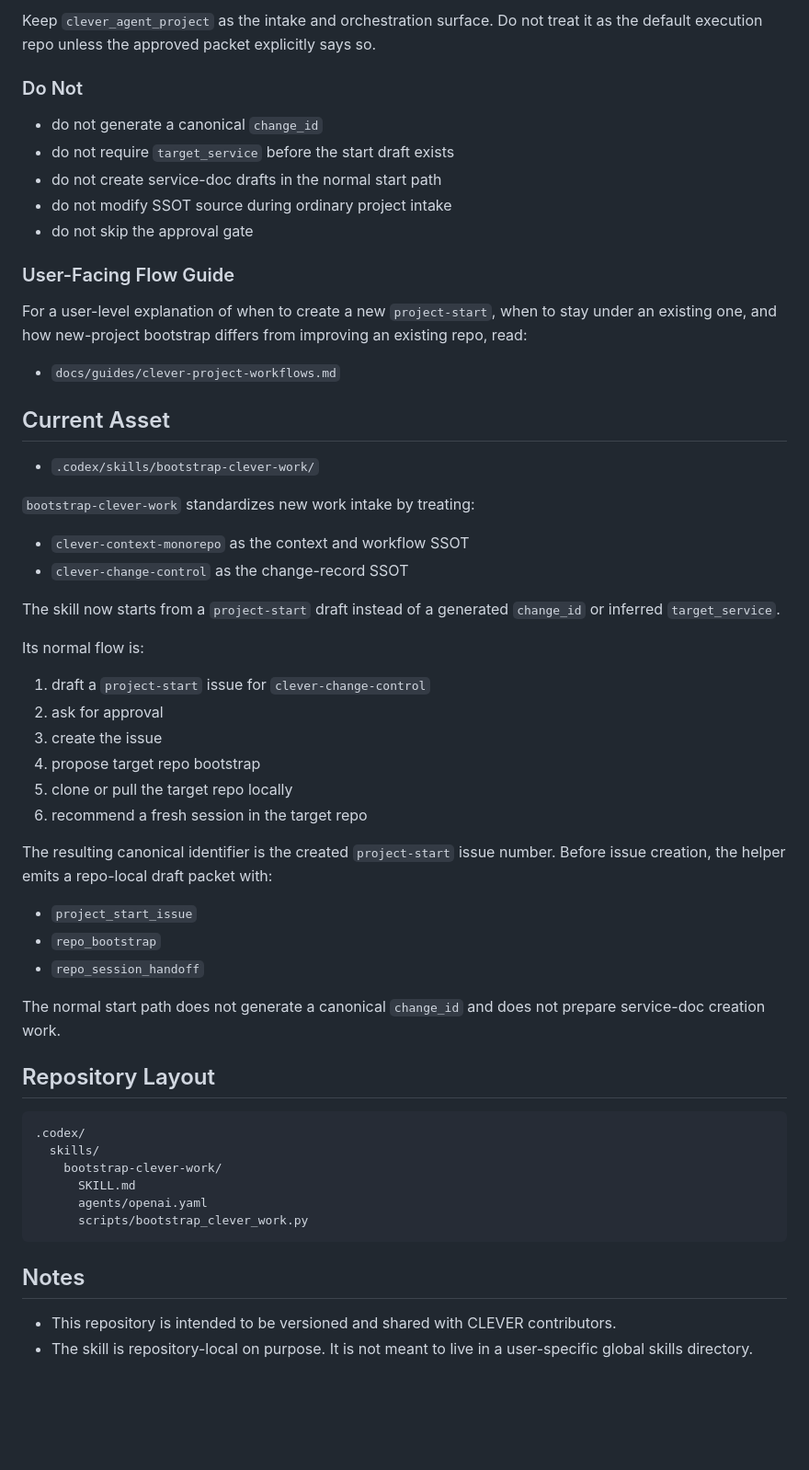
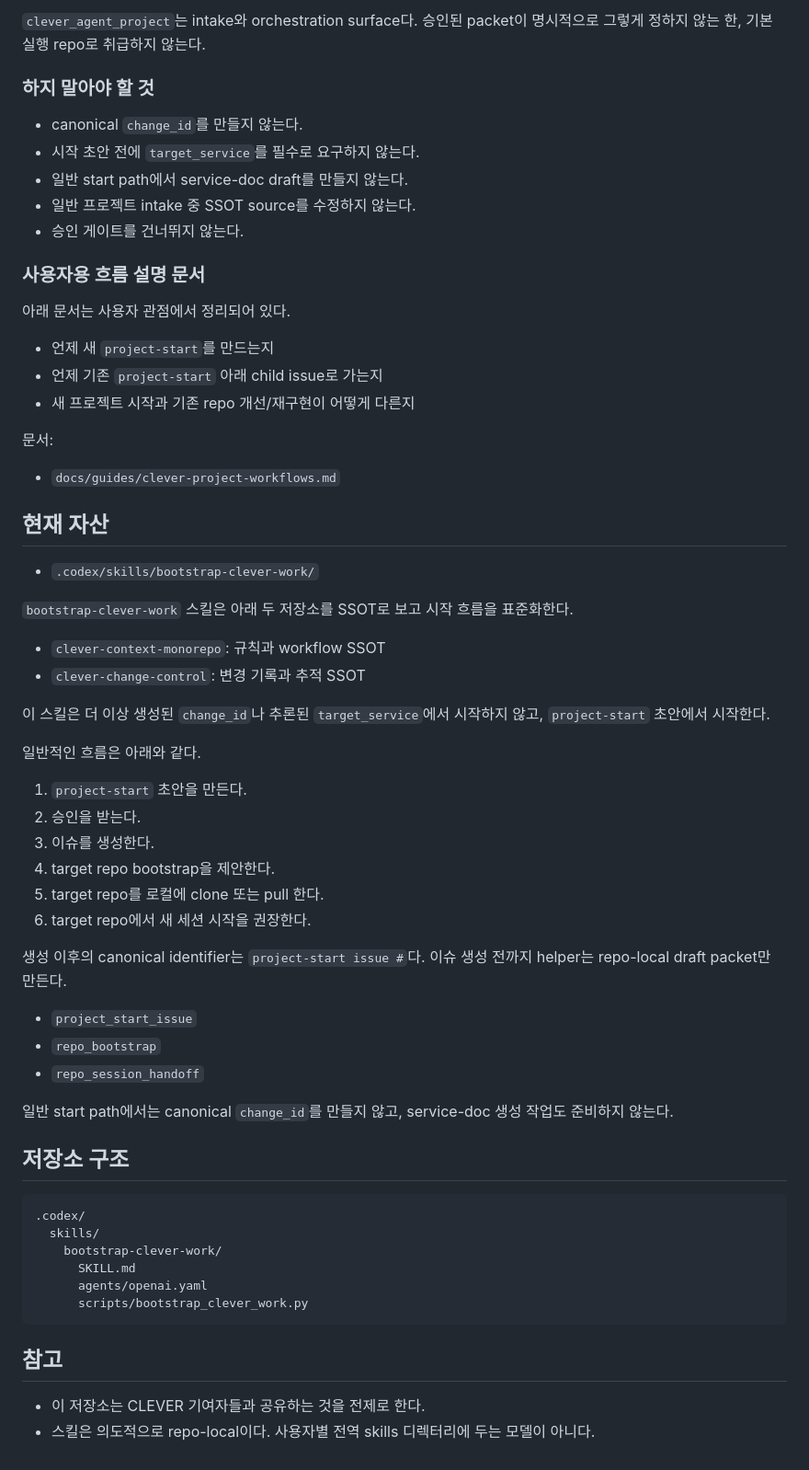
Before and after one commit to EVNSolution/clever-agent-project, a Markdown page: README.md, the part around one of its changes. Shown at 92% size. Drawn GitHub-style; blank space fills up the shorter version.

````diff
--- a/README.md
+++ b/README.md
@@ -85,49 +85,55 @@ The default next session is a new session in the target repo.
 
-Keep `clever_agent_project` as the intake and orchestration surface. Do not treat it as the default execution repo unless the approved packet explicitly says so.
+`clever_agent_project`는 intake와 orchestration surface다. 승인된 packet이 명시적으로 그렇게 정하지 않는 한, 기본 실행 repo로 취급하지 않는다.
 
-### Do Not
+### 하지 말아야 할 것
 
-- do not generate a canonical `change_id`
-- do not require `target_service` before the start draft exists
-- do not create service-doc drafts in the normal start path
-- do not modify SSOT source during ordinary project intake
-- do not skip the approval gate
+- canonical `change_id`를 만들지 않는다.
+- 시작 초안 전에 `target_service`를 필수로 요구하지 않는다.
+- 일반 start path에서 service-doc draft를 만들지 않는다.
+- 일반 프로젝트 intake 중 SSOT source를 수정하지 않는다.
+- 승인 게이트를 건너뛰지 않는다.
 
-### User-Facing Flow Guide
+### 사용자용 흐름 설명 문서
 
-For a user-level explanation of when to create a new `project-start`, when to stay under an existing one, and how new-project bootstrap differs from improving an existing repo, read:
+아래 문서는 사용자 관점에서 정리되어 있다.
+
+- 언제 새 `project-start`를 만드는지
+- 언제 기존 `project-start` 아래 child issue로 가는지
+- 새 프로젝트 시작과 기존 repo 개선/재구현이 어떻게 다른지
+
+문서:
 
 - `docs/guides/clever-project-workflows.md`
 
-## Current Asset
+## 현재 자산
 
 - `.codex/skills/bootstrap-clever-work/`
 
-`bootstrap-clever-work` standardizes new work intake by treating:
+`bootstrap-clever-work` 스킬은 아래 두 저장소를 SSOT로 보고 시작 흐름을 표준화한다.
 
-- `clever-context-monorepo` as the context and workflow SSOT
-- `clever-change-control` as the change-record SSOT
+- `clever-context-monorepo`: 규칙과 workflow SSOT
+- `clever-change-control`: 변경 기록과 추적 SSOT
 
-The skill now starts from a `project-start` draft instead of a generated `change_id` or inferred `target_service`.
+이 스킬은 더 이상 생성된 `change_id`나 추론된 `target_service`에서 시작하지 않고, `project-start` 초안에서 시작한다.
 
-Its normal flow is:
+일반적인 흐름은 아래와 같다.
 
-1. draft a `project-start` issue for `clever-change-control`
-2. ask for approval
-3. create the issue
-4. propose target repo bootstrap
-5. clone or pull the target repo locally
-6. recommend a fresh session in the target repo
+1. `project-start` 초안을 만든다.
+2. 승인을 받는다.
+3. 이슈를 생성한다.
+4. target repo bootstrap을 제안한다.
+5. target repo를 로컬에 clone 또는 pull 한다.
+6. target repo에서 새 세션 시작을 권장한다.
 
-The resulting canonical identifier is the created `project-start` issue number. Before issue creation, the helper emits a repo-local draft packet with:
+생성 이후의 canonical identifier는 `project-start issue #`다. 이슈 생성 전까지 helper는 repo-local draft packet만 만든다.
 
 - `project_start_issue`
 - `repo_bootstrap`
 - `repo_session_handoff`
 
-The normal start path does not generate a canonical `change_id` and does not prepare service-doc creation work.
+일반 start path에서는 canonical `change_id`를 만들지 않고, service-doc 생성 작업도 준비하지 않는다.
 
-## Repository Layout
+## 저장소 구조
 
 ```text
 .codex/
@@ -138,7 +144,7 @@ The normal start path does not generate a canonical `change_id` and does not pre
       scripts/bootstrap_clever_work.py
 ```
 
-## Notes
+## 참고
 
-- This repository is intended to be versioned and shared with CLEVER contributors.
-- The skill is repository-local on purpose. It is not meant to live in a user-specific global skills directory.
+- 이 저장소는 CLEVER 기여자들과 공유하는 것을 전제로 한다.
+- 스킬은 의도적으로 repo-local이다. 사용자별 전역 skills 디렉터리에 두는 모델이 아니다.
````
Also changed, not shown: other parts of README.md (+31 -31 lines), docs/guides/clever-project-workflows.md (+116 -117 lines).
